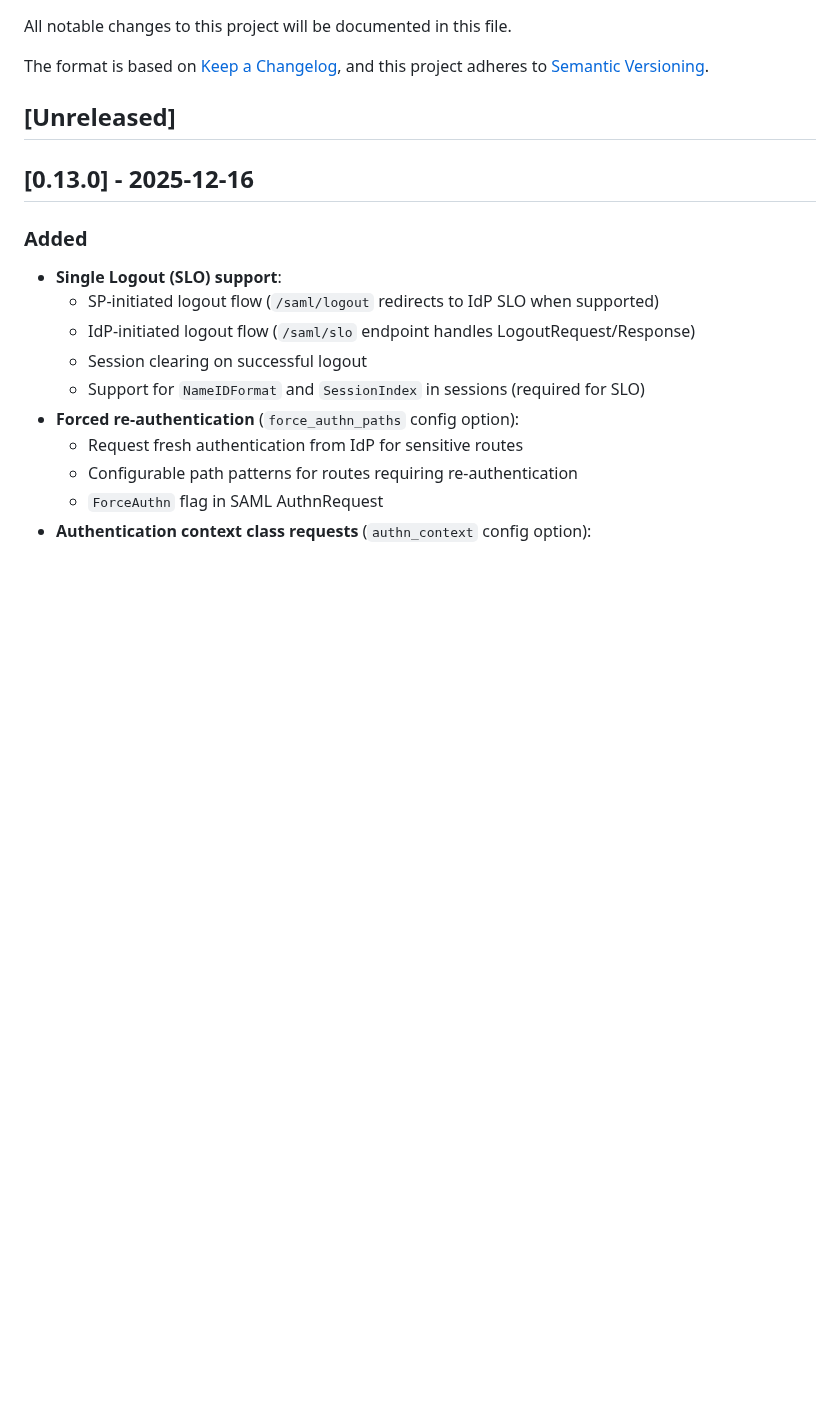
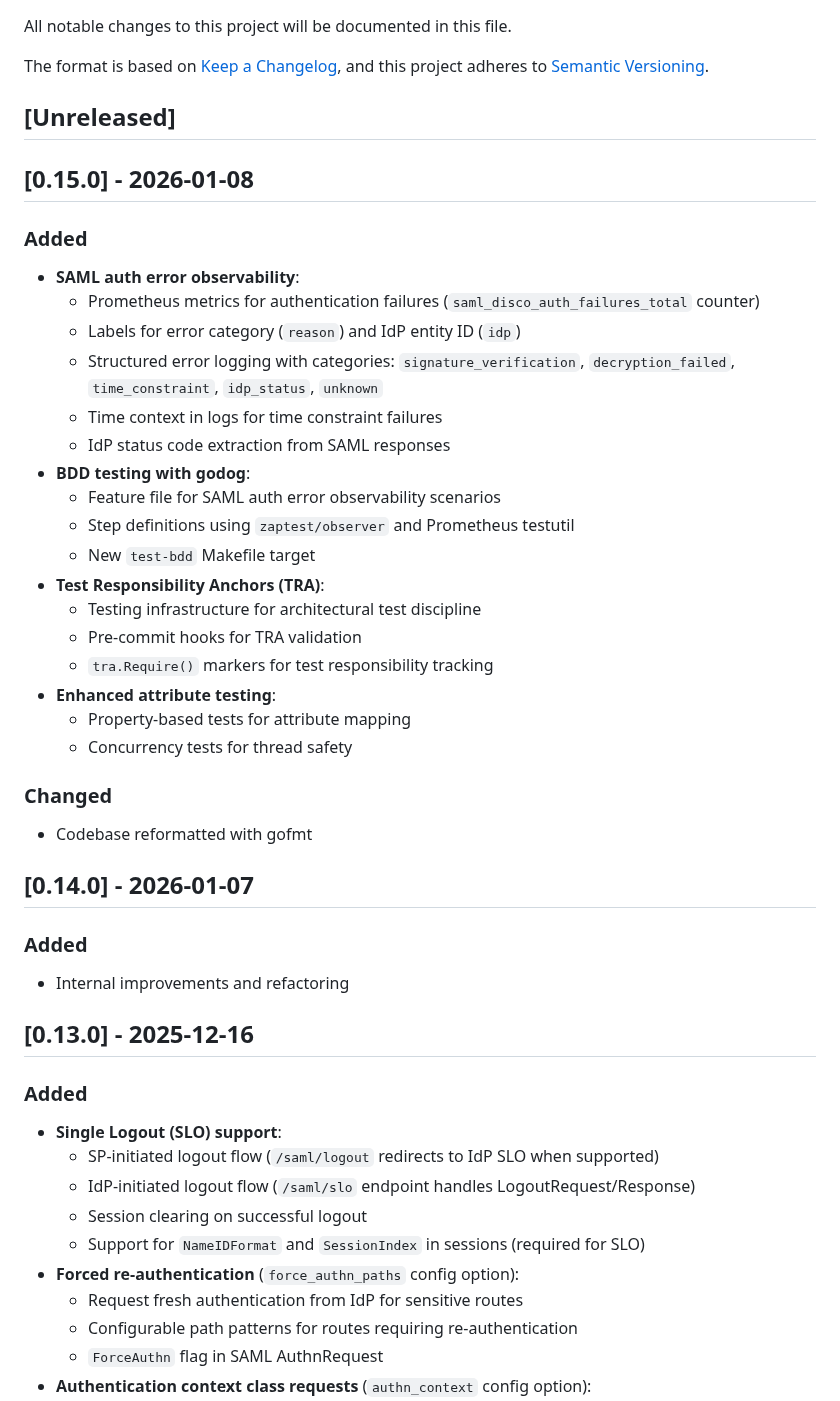
Before and after one commit to PhilHem/caddy-saml-disco, a Markdown page: CHANGELOG.md, the part around the change. GitHub-like rendering; blank space fills up the shorter version.

Commit message:
docs: update changelog for v0.15.0

```diff
--- a/CHANGELOG.md
+++ b/CHANGELOG.md
@@ -6,6 +6,35 @@ The format is based on [Keep a Changelog](https://keepachangelog.com/en/1.1.0/),
 and this project adheres to [Semantic Versioning](https://semver.org/spec/v2.0.0.html).
 
 ## [Unreleased]
+
+## [0.15.0] - 2026-01-08
+
+### Added
+- **SAML auth error observability**:
+  - Prometheus metrics for authentication failures (`saml_disco_auth_failures_total` counter)
+  - Labels for error category (`reason`) and IdP entity ID (`idp`)
+  - Structured error logging with categories: `signature_verification`, `decryption_failed`, `time_constraint`, `idp_status`, `unknown`
+  - Time context in logs for time constraint failures
+  - IdP status code extraction from SAML responses
+- **BDD testing with godog**:
+  - Feature file for SAML auth error observability scenarios
+  - Step definitions using `zaptest/observer` and Prometheus testutil
+  - New `test-bdd` Makefile target
+- **Test Responsibility Anchors (TRA)**:
+  - Testing infrastructure for architectural test discipline
+  - Pre-commit hooks for TRA validation
+  - `tra.Require()` markers for test responsibility tracking
+- **Enhanced attribute testing**:
+  - Property-based tests for attribute mapping
+  - Concurrency tests for thread safety
+
+### Changed
+- Codebase reformatted with gofmt
+
+## [0.14.0] - 2026-01-07
+
+### Added
+- Internal improvements and refactoring
 
 ## [0.13.0] - 2025-12-16
 
```
